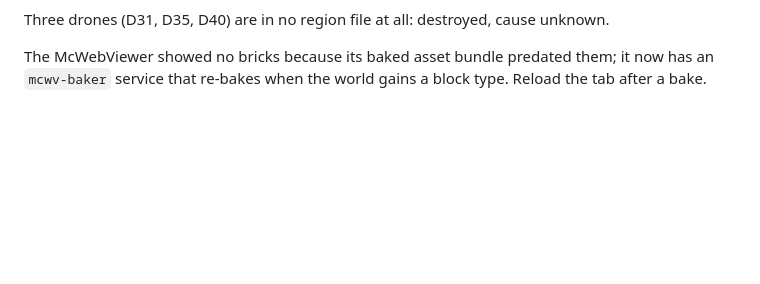
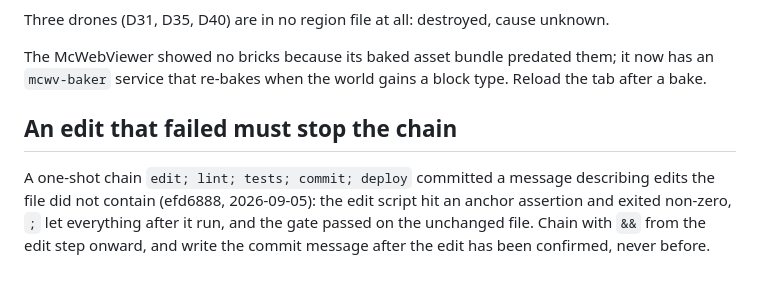
Before and after one commit to Powback/minecraft-hivemind, a Markdown page: CLAUDE.md, the part around the change. Drawn GitHub-style; blank space fills up the shorter version.

Commit message:
CLAUDE.md: an edit that failed must stop the chain
Co-Authored-By: Claude Fable 5.1 <noreply@anthropic.com>
Claude-Session: https://claude.ai/code/session_019AfGDVRkfgeFT56nAgpCt5

```diff
--- a/CLAUDE.md
+++ b/CLAUDE.md
@@ -797,3 +797,10 @@ Three drones (D31, D35, D40) are in no region file at all: destroyed, cause unkn
 
 The McWebViewer showed no bricks because its baked asset bundle predated them; it now has an
 `mcwv-baker` service that re-bakes when the world gains a block type. Reload the tab after a bake.
+
+## An edit that failed must stop the chain
+
+A one-shot chain `edit; lint; tests; commit; deploy` committed a message describing edits the file
+did not contain (efd6888, 2026-09-05): the edit script hit an anchor assertion and exited non-zero,
+`;` let everything after it run, and the gate passed on the unchanged file. Chain with `&&` from the
+edit step onward, and write the commit message after the edit has been confirmed, never before.
```
